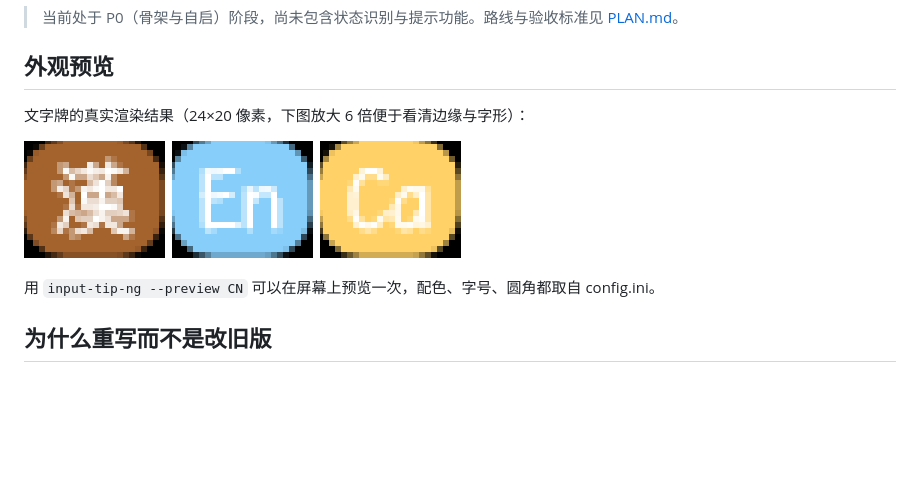
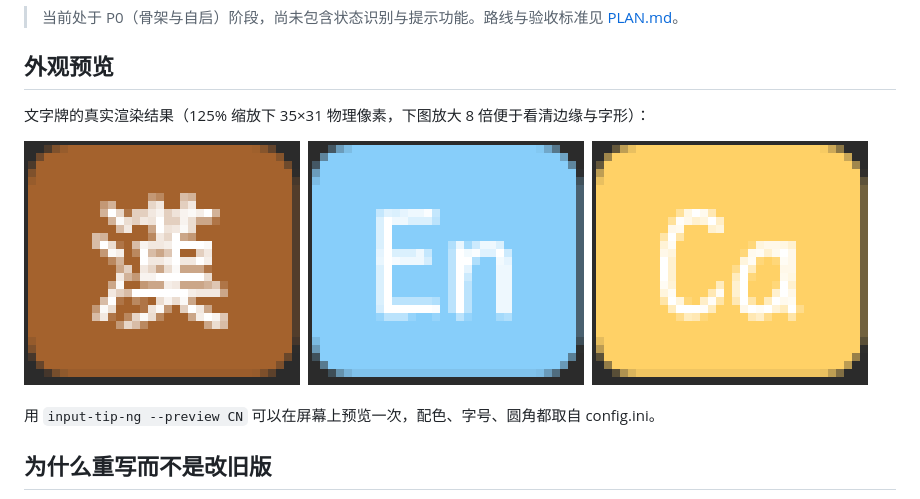
Before and after one commit to pudaa/input-tip-ng, a Markdown page: README.md, the part around the change. Drawn GitHub-style; pictures changed too: docs/images/chip-caps.png, docs/images/chip-cn.png, docs/images/chip-en.png; blank space fills up the shorter version.

```diff
--- a/README.md
+++ b/README.md
@@ -6,7 +6,7 @@ InputTip 的 Rust 重写版。沿用「读当前输入法状态 → 在光标旁
 
 ## 外观预览
 
-文字牌的真实渲染结果（24×20 像素，下图放大 6 倍便于看清边缘与字形）：
+文字牌的真实渲染结果（125% 缩放下 35×31 物理像素，下图放大 8 倍便于看清边缘与字形）：
 
 ![CN](docs/images/chip-cn.png) ![EN](docs/images/chip-en.png) ![CAPS](docs/images/chip-caps.png)
 
```
Also changed, not shown: docs/constraints.md (+5 -0 lines), 4 other files.
